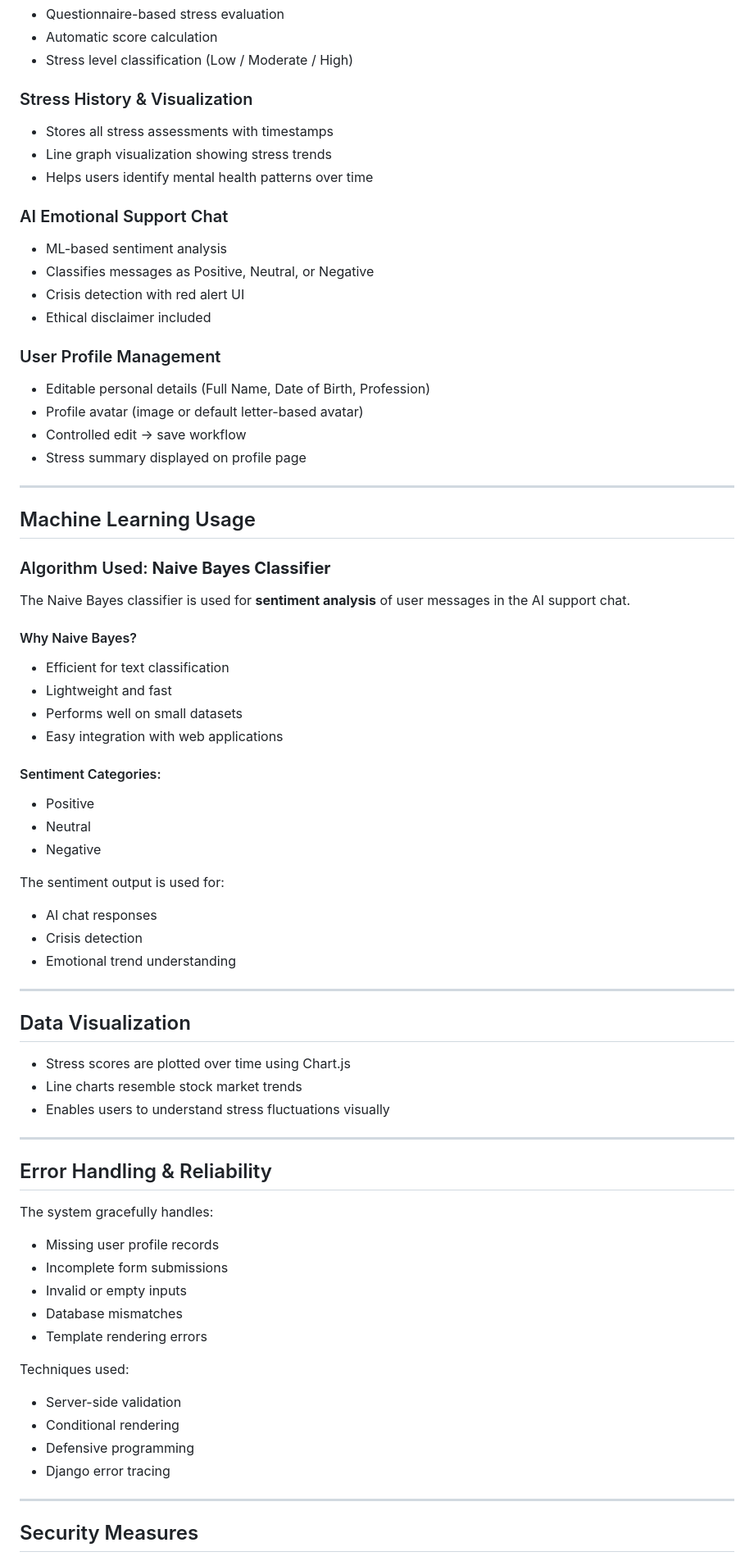
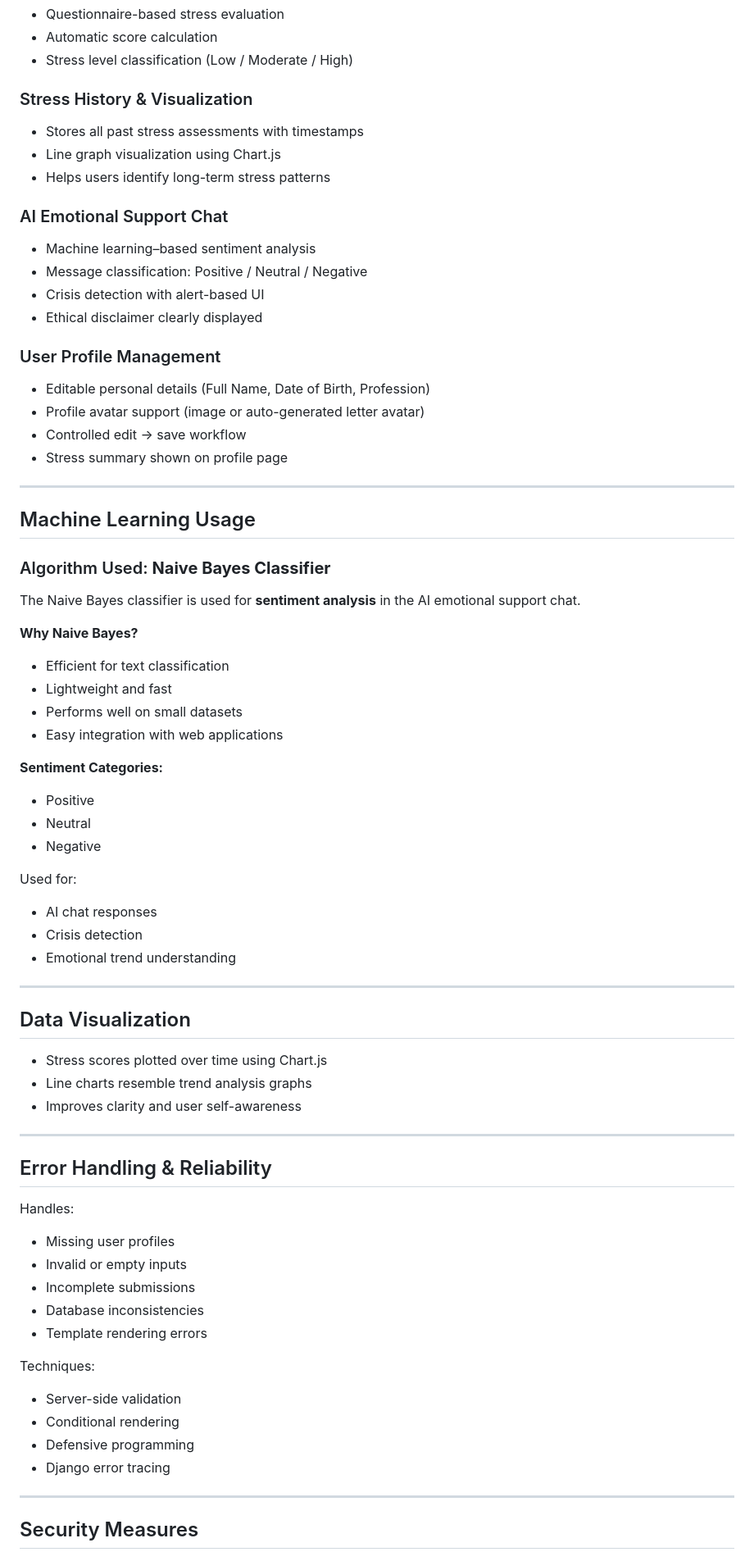
Before and after one commit to Dharani373/MindCare-Psychological-Support, a Markdown page: README.md, the part around the change printed below. Shown: that part at 82% size. Drawn GitHub-style.

Commit message:
Refine README formatting and content clarity
Updated README to enhance clarity and consistency in formatting, including section headings and bullet points.

```diff
--- a/README.md
+++ b/README.md
@@ -56,67 +66,67 @@ The system focuses on **self-awareness, early detection, and ethical AI usage**,
 - Automatic score calculation
 - Stress level classification (Low / Moderate / High)
 
-### Stress History & Visualization
-- Stores all stress assessments with timestamps
-- Line graph visualization showing stress trends
-- Helps users identify mental health patterns over time
+###  Stress History & Visualization
+- Stores all past stress assessments with timestamps
+- Line graph visualization using Chart.js
+- Helps users identify long-term stress patterns
 
-### AI Emotional Support Chat
-- ML-based sentiment analysis
-- Classifies messages as Positive, Neutral, or Negative
-- Crisis detection with red alert UI
-- Ethical disclaimer included
+###  AI Emotional Support Chat
+- Machine learning–based sentiment analysis
+- Message classification: Positive / Neutral / Negative
+- Crisis detection with alert-based UI
+- Ethical disclaimer clearly displayed
 
-### User Profile Management
+###  User Profile Management
 - Editable personal details (Full Name, Date of Birth, Profession)
-- Profile avatar (image or default letter-based avatar)
+- Profile avatar support (image or auto-generated letter avatar)
 - Controlled edit → save workflow
-- Stress summary displayed on profile page
+- Stress summary shown on profile page
 
 ---
 
-## Machine Learning Usage
+##  Machine Learning Usage
 
 ### Algorithm Used: **Naive Bayes Classifier**
 
-The Naive Bayes classifier is used for **sentiment analysis** of user messages in the AI support chat.
+The Naive Bayes classifier is used for **sentiment analysis** in the AI emotional support chat.
 
-#### Why Naive Bayes?
+**Why Naive Bayes?**
 - Efficient for text classification
 - Lightweight and fast
 - Performs well on small datasets
 - Easy integration with web applications
 
-#### Sentiment Categories:
+**Sentiment Categories:**
 - Positive
 - Neutral
 - Negative
 
-The sentiment output is used for:
+Used for:
 - AI chat responses
 - Crisis detection
 - Emotional trend understanding
 
 ---
 
-## Data Visualization
+##  Data Visualization
 
-- Stress scores are plotted over time using Chart.js
-- Line charts resemble stock market trends
-- Enables users to understand stress fluctuations visually
+- Stress scores plotted over time using Chart.js
+- Line charts resemble trend analysis graphs
+- Improves clarity and user self-awareness
 
 ---
 
-## Error Handling & Reliability
+##  Error Handling & Reliability
 
-The system gracefully handles:
-- Missing user profile records
-- Incomplete form submissions
+Handles:
+- Missing user profiles
 - Invalid or empty inputs
-- Database mismatches
+- Incomplete submissions
+- Database inconsistencies
 - Template rendering errors
 
-Techniques used:
+Techniques:
 - Server-side validation
 - Conditional rendering
 - Defensive programming
@@ -124,5 +134,5 @@ Techniques used:
 
 ---
 
-## Security Measures
+##  Security Measures
 
```
Also changed, not shown: other parts of README.md (+60 -28 lines).
